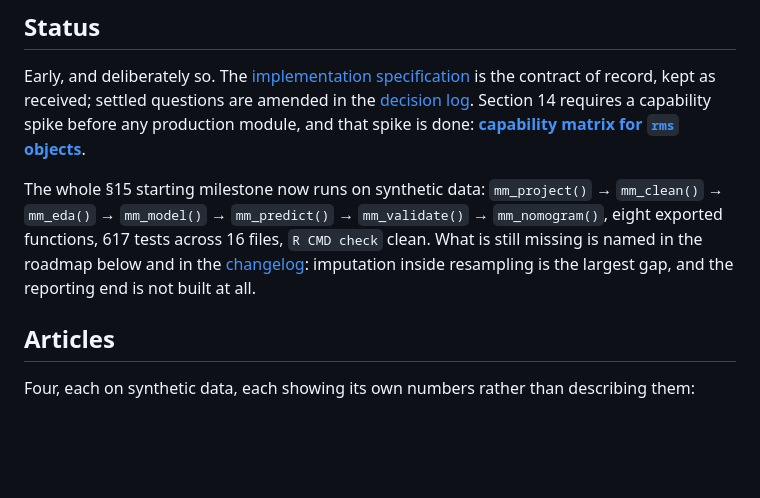
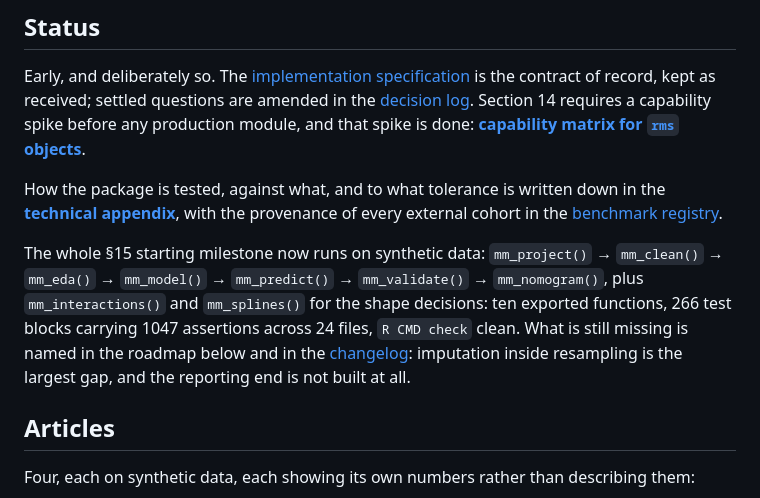
Before and after one commit to mufflyt/mysterymodel, a Markdown page: README.md, the part around the change. Drawn GitHub-style; blank space fills up the shorter version.

```diff
--- a/README.md
+++ b/README.md
@@ -14,7 +14,9 @@ An opinionated workflow for building clinical prediction models that survive pee
 Early, and deliberately so. The [implementation specification](inst/implementation-spec.md) is the contract of record, kept as received; settled questions are amended in the [decision log](inst/decisions.md). Section 14 requires a capability spike before any production module, and that spike is done:
 [**capability matrix for `rms` objects**](inst/capability-matrix.md).
 
-The whole §15 starting milestone now runs on synthetic data: `mm_project()` → `mm_clean()` → `mm_eda()` → `mm_model()` → `mm_predict()` → `mm_validate()` → `mm_nomogram()`, eight exported functions, 617 tests across 16 files, `R CMD check` clean. What is still missing is named in the roadmap below and in the [changelog](NEWS.md): imputation inside resampling is the largest gap, and the reporting end is not built at all.
+How the package is tested, against what, and to what tolerance is written down in the [**technical appendix**](inst/validation-appendix.md), with the provenance of every external cohort in the [benchmark registry](inst/benchmarks.md).
+
+The whole §15 starting milestone now runs on synthetic data: `mm_project()` → `mm_clean()` → `mm_eda()` → `mm_model()` → `mm_predict()` → `mm_validate()` → `mm_nomogram()`, plus `mm_interactions()` and `mm_splines()` for the shape decisions: ten exported functions, 266 test blocks carrying 1047 assertions across 24 files, `R CMD check` clean. What is still missing is named in the roadmap below and in the [changelog](NEWS.md): imputation inside resampling is the largest gap, and the reporting end is not built at all.
 
 ## Articles
 
```
Also changed, not shown: NEWS.md (+15 -5 lines), inst/validation-appendix.md (added, +189 -0 lines).
